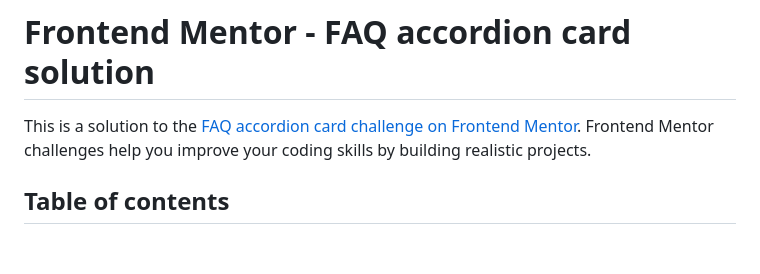
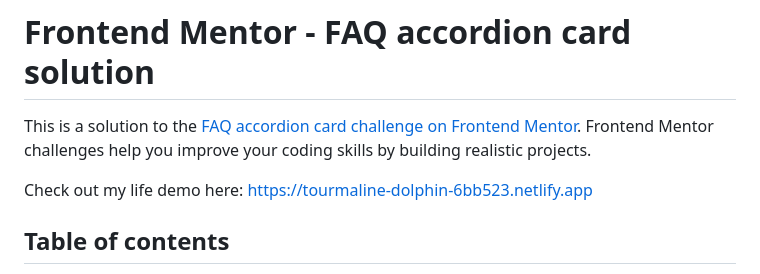
Before and after one commit to LBuchananCates/faq-frontend-challenge, a Markdown page: README-template.md, the part around the change. GitHub-like rendering; blank space fills up the shorter version.

Commit message:
Adds live website link

```diff
--- a/README-template.md
+++ b/README-template.md
@@ -1,6 +1,8 @@
 # Frontend Mentor - FAQ accordion card solution
 
 This is a solution to the [FAQ accordion card challenge on Frontend Mentor](https://www.frontendmentor.io/challenges/faq-accordion-card-XlyjD0Oam). Frontend Mentor challenges help you improve your coding skills by building realistic projects.
+
+Check out my life demo here: https://tourmaline-dolphin-6bb523.netlify.app
 
 ## Table of contents
 
```
